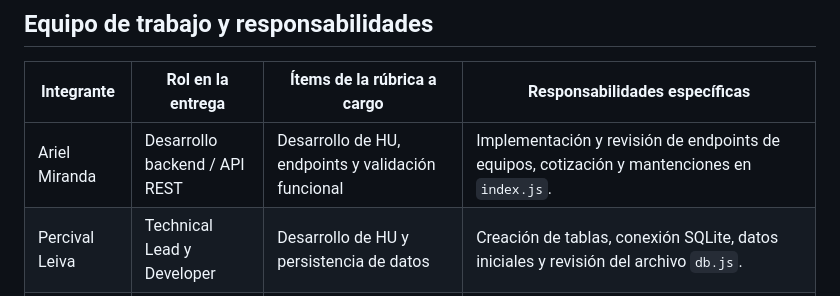
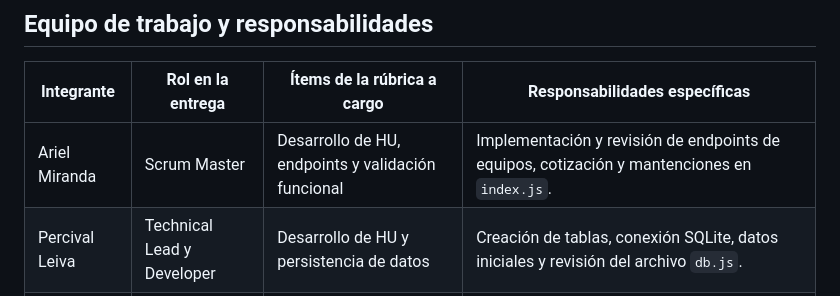
Before and after one commit to SICO-2026/SICO-FIS, a Markdown page: README.md, the part around the change. Drawn GitHub-style.

```diff
--- a/README.md
+++ b/README.md
@@ -174,7 +174,7 @@ Equipos de prueba:
 
 | Integrante     | Rol en la entrega                    | Ítems de la rúbrica a cargo                         | Responsabilidades específicas                                                                                                 |
 | -------------- | ------------------------------------ | --------------------------------------------------- | ----------------------------------------------------------------------------------------------------------------------------- |
-| Ariel Miranda  | Desarrollo backend / API REST        | Desarrollo de HU, endpoints y validación funcional  | Implementación y revisión de endpoints de equipos, cotización y mantenciones en `index.js`.                                   |
+| Ariel Miranda  | Scrum Master       | Desarrollo de HU, endpoints y validación funcional  | Implementación y revisión de endpoints de equipos, cotización y mantenciones en `index.js`.                                   |
 | Percival Leiva | Technical Lead y Developer         | Desarrollo de HU y persistencia de datos            | Creación de tablas, conexión SQLite, datos iniciales y revisión del archivo `db.js`.                                          |
 | Rafaella Díaz  | Quality Assurance  | 4.1 Casos de prueba, evidencias de ejecución y validación de la US-03 | Documentación de CasosDePrueba.md, ejecución manual de pruebas, recopilación de evidencias en Evidencias/pruebas/, validación de cotización válida.  |
 | Ivan Rodríguez | Arquitecto        | Diagramas de análisis, diseño y componentes del diagrama                      | Apoyo en modelo de dominio, casos de uso, diagrama de estados, despliegue, componentes y secuencia.                           |
```
